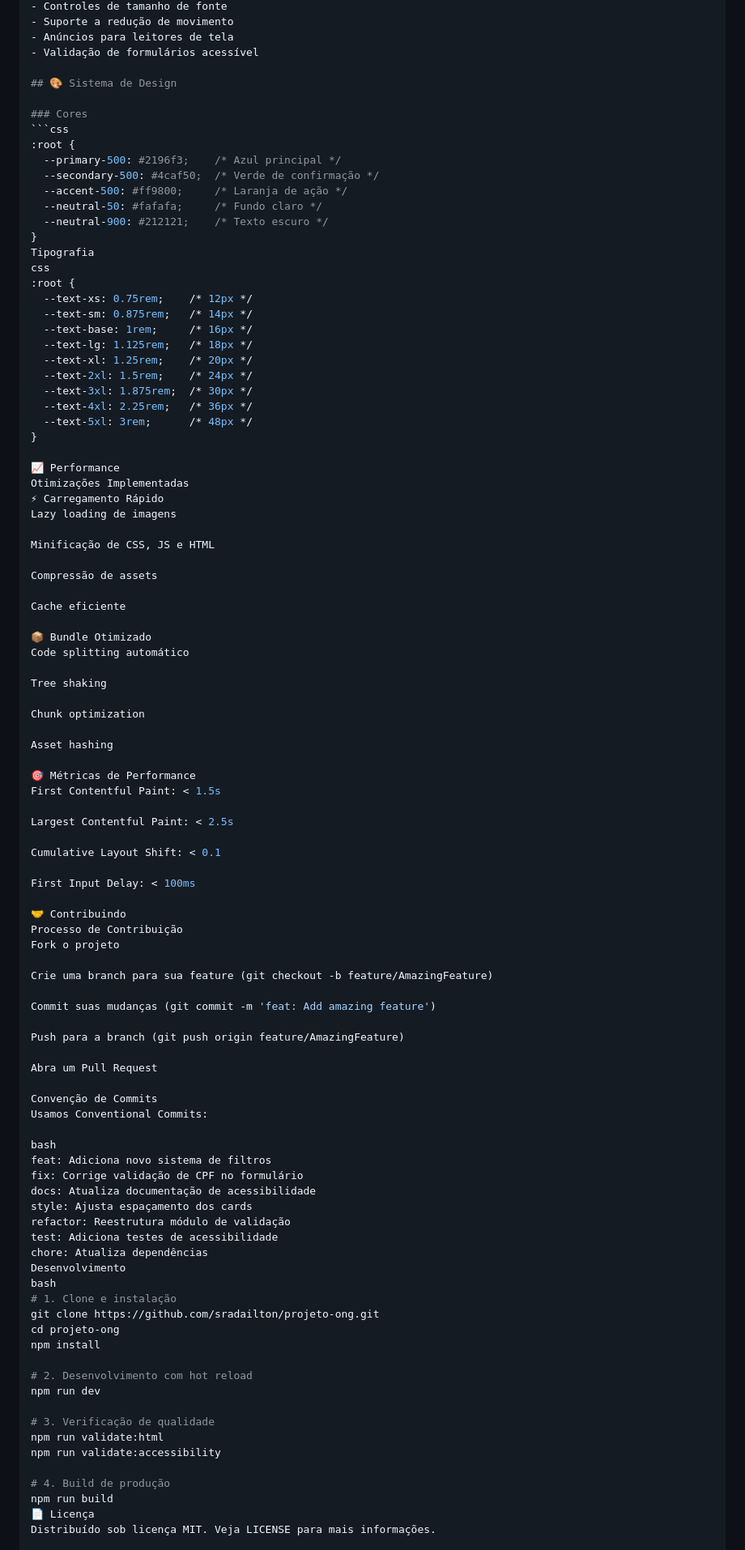
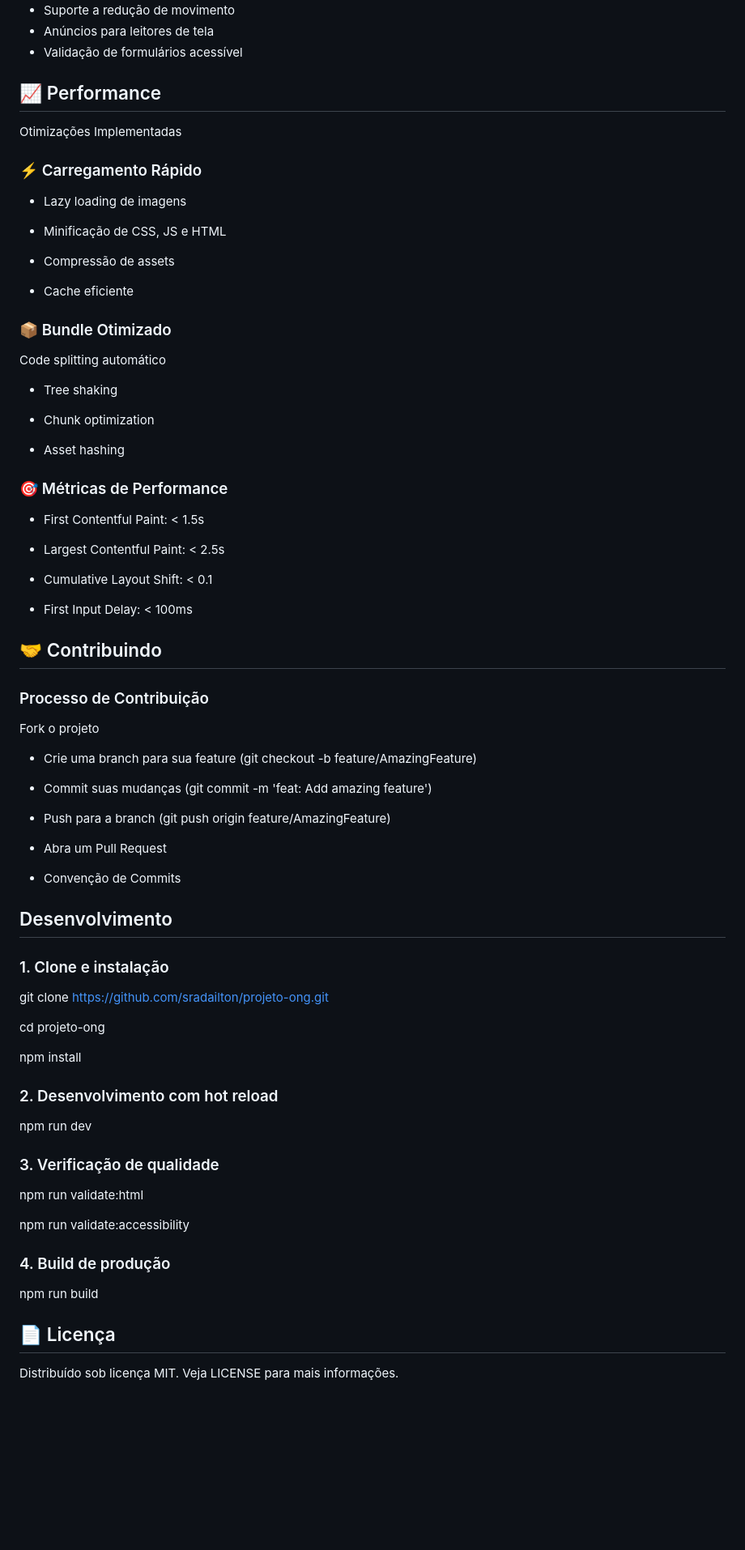
Before and after one commit to sradailton/projeto-ong, a Markdown page: README.md, the part around the change printed below. Shown: that part at 81% size. Drawn GitHub-style; blank space fills up the shorter version.

Commit message:
Revise README for clarity and structure

````diff
--- a/README.md
+++ b/README.md
@@ -122,99 +97,70 @@ ong-connect-platform/
 - Anúncios para leitores de tela
 - Validação de formulários acessível
 
-## 🎨 Sistema de Design
+## 📈 Performance
+Otimizações Implementadas
 
-### Cores
-```css
-:root {
-  --primary-500: #2196f3;    /* Azul principal */
-  --secondary-500: #4caf50;  /* Verde de confirmação */
-  --accent-500: #ff9800;     /* Laranja de ação */
-  --neutral-50: #fafafa;     /* Fundo claro */
-  --neutral-900: #212121;    /* Texto escuro */
-}
-Tipografia
-css
-:root {
-  --text-xs: 0.75rem;    /* 12px */
-  --text-sm: 0.875rem;   /* 14px */
-  --text-base: 1rem;     /* 16px */
-  --text-lg: 1.125rem;   /* 18px */
-  --text-xl: 1.25rem;    /* 20px */
-  --text-2xl: 1.5rem;    /* 24px */
-  --text-3xl: 1.875rem;  /* 30px */
-  --text-4xl: 2.25rem;   /* 36px */
-  --text-5xl: 3rem;      /* 48px */
-}
+### ⚡ Carregamento Rápido
+- Lazy loading de imagens
 
-📈 Performance
-Otimizações Implementadas
-⚡ Carregamento Rápido
-Lazy loading de imagens
+- Minificação de CSS, JS e HTML
 
-Minificação de CSS, JS e HTML
+- Compressão de assets
 
-Compressão de assets
+- Cache eficiente
 
-Cache eficiente
-
-📦 Bundle Otimizado
+### 📦 Bundle Otimizado
 Code splitting automático
 
-Tree shaking
+- Tree shaking
 
-Chunk optimization
+- Chunk optimization
 
-Asset hashing
+- Asset hashing
 
-🎯 Métricas de Performance
-First Contentful Paint: < 1.5s
+### 🎯 Métricas de Performance
+- First Contentful Paint: < 1.5s
 
-Largest Contentful Paint: < 2.5s
+- Largest Contentful Paint: < 2.5s
 
-Cumulative Layout Shift: < 0.1
+- Cumulative Layout Shift: < 0.1
 
-First Input Delay: < 100ms
+- First Input Delay: < 100ms
 
-🤝 Contribuindo
-Processo de Contribuição
+## 🤝 Contribuindo
+### Processo de Contribuição
 Fork o projeto
 
-Crie uma branch para sua feature (git checkout -b feature/AmazingFeature)
+- Crie uma branch para sua feature (git checkout -b feature/AmazingFeature)
 
-Commit suas mudanças (git commit -m 'feat: Add amazing feature')
+- Commit suas mudanças (git commit -m 'feat: Add amazing feature')
 
-Push para a branch (git push origin feature/AmazingFeature)
+- Push para a branch (git push origin feature/AmazingFeature)
 
-Abra um Pull Request
+- Abra um Pull Request
 
-Convenção de Commits
-Usamos Conventional Commits:
+- Convenção de Commits
 
-bash
-feat: Adiciona novo sistema de filtros
-fix: Corrige validação de CPF no formulário
-docs: Atualiza documentação de acessibilidade
-style: Ajusta espaçamento dos cards
-refactor: Reestrutura módulo de validação
-test: Adiciona testes de acessibilidade
-chore: Atualiza dependências
-Desenvolvimento
-bash
-# 1. Clone e instalação
+## Desenvolvimento
+
+### 1. Clone e instalação
 git clone https://github.com/sradailton/projeto-ong.git
+
 cd projeto-ong
+
 npm install
 
-# 2. Desenvolvimento com hot reload
+### 2. Desenvolvimento com hot reload
 npm run dev
 
-# 3. Verificação de qualidade
+### 3. Verificação de qualidade
 npm run validate:html
+
 npm run validate:accessibility
 
-# 4. Build de produção
+### 4. Build de produção
 npm run build
-📄 Licença
+
+## 📄 Licença
 Distribuído sob licença MIT. Veja LICENSE para mais informações.
 
````
Also changed, not shown: other parts of README.md (+7 -37 lines).
